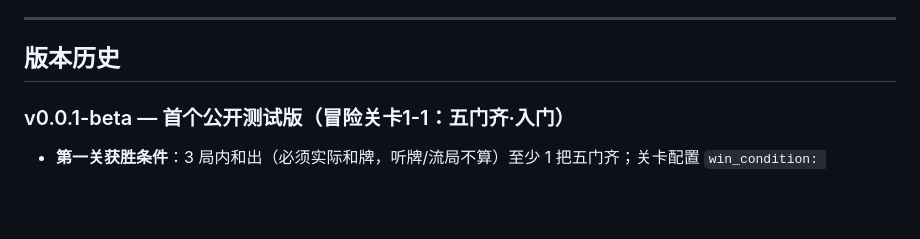
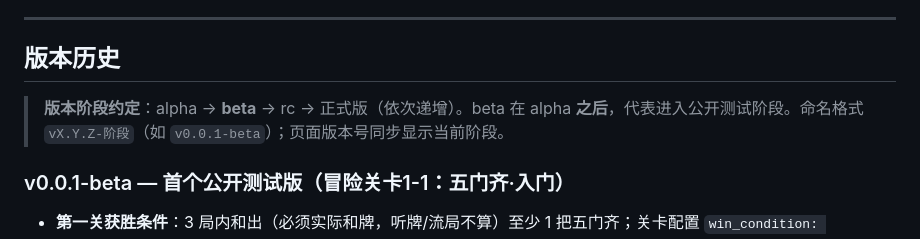
Before and after one commit to chinkaku/KBN, a Markdown page: AGENTS.md, the part around the change. Rendered like a GitHub page; blank space fills up the shorter version.

Commit message:
AGENTS.md: 记录版本阶段约定 (alpha→beta→rc→正式版)

```diff
--- a/AGENTS.md
+++ b/AGENTS.md
@@ -63,6 +63,8 @@ Q:/openai/
 ---
 
 ## 版本历史
+
+> **版本阶段约定**：alpha → **beta** → rc → 正式版（依次递增）。beta 在 alpha **之后**，代表进入公开测试阶段。命名格式 `vX.Y.Z-阶段`（如 `v0.0.1-beta`）；页面版本号同步显示当前阶段。
 
 ### v0.0.1-beta — 首个公开测试版（冒险关卡1-1：五门齐·入门）
 
```
